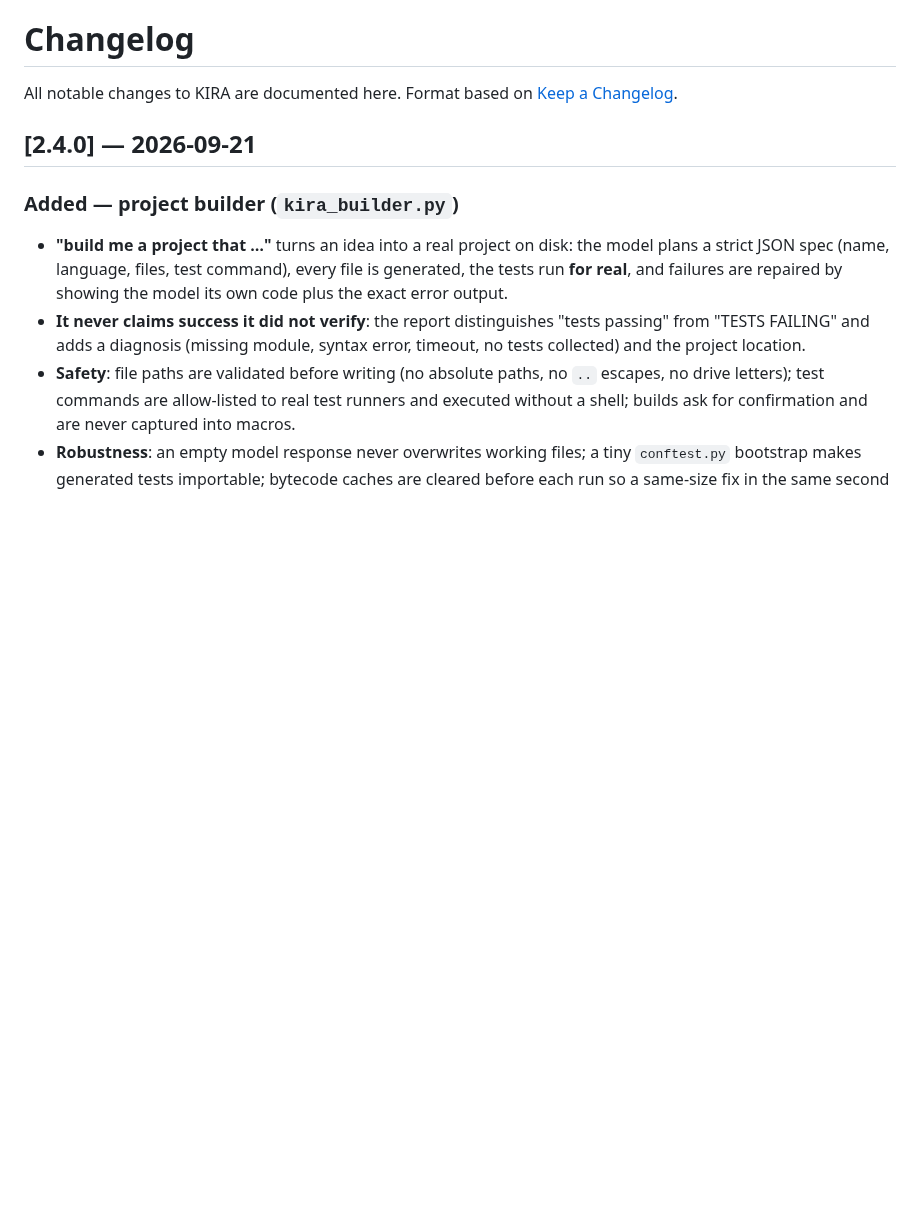
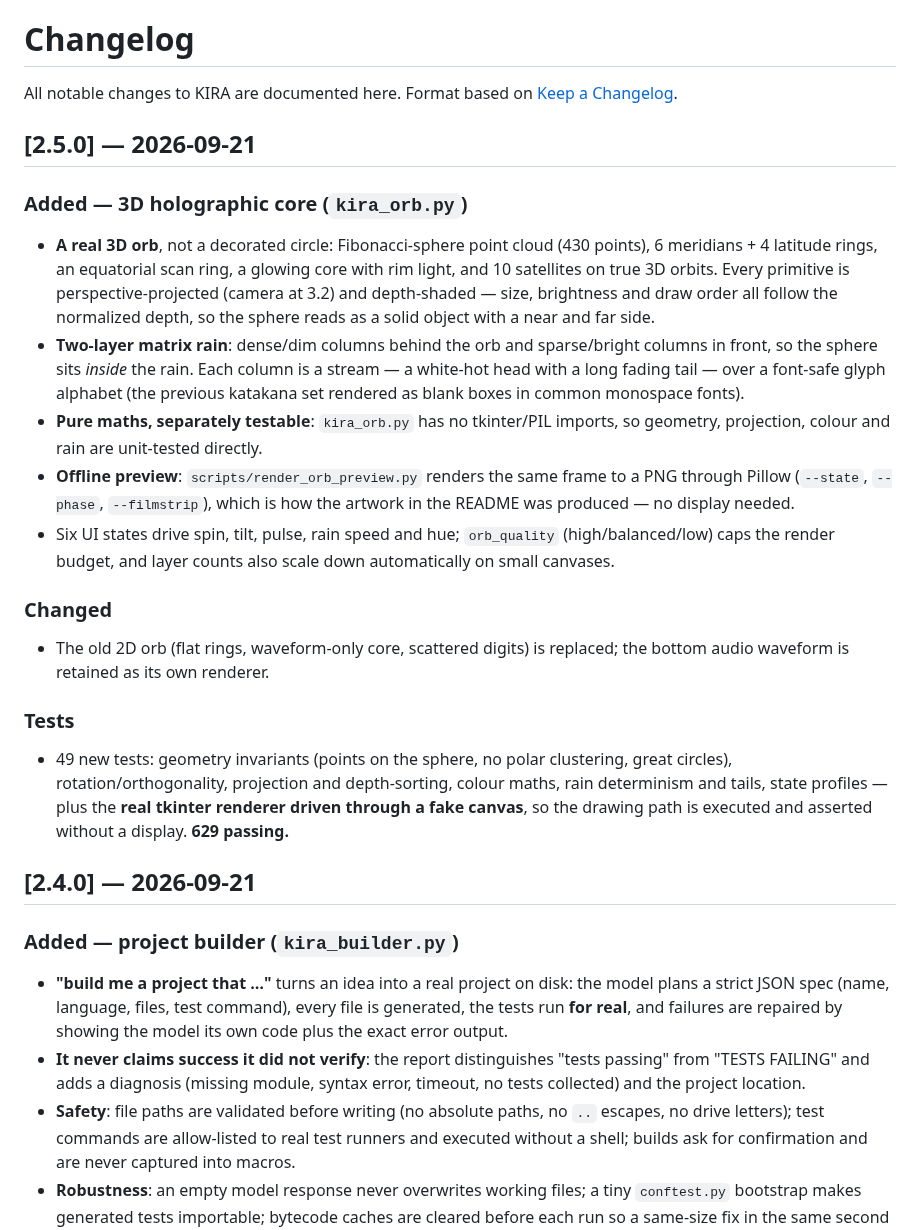
Before and after one commit to zak001-afk/kira, a Markdown page: CHANGELOG.md, the part around the change. Rendered like a GitHub page; blank space fills up the shorter version.

```diff
--- a/CHANGELOG.md
+++ b/CHANGELOG.md
@@ -2,6 +2,40 @@
 
 All notable changes to KIRA are documented here.
 Format based on [Keep a Changelog](https://keepachangelog.com/).
+
+## [2.5.0] — 2026-09-21
+
+### Added — 3D holographic core (`kira_orb.py`)
+- **A real 3D orb**, not a decorated circle: Fibonacci-sphere point cloud
+  (430 points), 6 meridians + 4 latitude rings, an equatorial scan ring, a
+  glowing core with rim light, and 10 satellites on true 3D orbits. Every
+  primitive is perspective-projected (camera at 3.2) and depth-shaded —
+  size, brightness and draw order all follow the normalized depth, so the
+  sphere reads as a solid object with a near and far side.
+- **Two-layer matrix rain**: dense/dim columns behind the orb and
+  sparse/bright columns in front, so the sphere sits *inside* the rain.
+  Each column is a stream — a white-hot head with a long fading tail — over
+  a font-safe glyph alphabet (the previous katakana set rendered as blank
+  boxes in common monospace fonts).
+- **Pure maths, separately testable**: `kira_orb.py` has no tkinter/PIL
+  imports, so geometry, projection, colour and rain are unit-tested directly.
+- **Offline preview**: `scripts/render_orb_preview.py` renders the same
+  frame to a PNG through Pillow (`--state`, `--phase`, `--filmstrip`), which
+  is how the artwork in the README was produced — no display needed.
+- Six UI states drive spin, tilt, pulse, rain speed and hue; `orb_quality`
+  (high/balanced/low) caps the render budget, and layer counts also scale
+  down automatically on small canvases.
+
+### Changed
+- The old 2D orb (flat rings, waveform-only core, scattered digits) is
+  replaced; the bottom audio waveform is retained as its own renderer.
+
+### Tests
+- 49 new tests: geometry invariants (points on the sphere, no polar
+  clustering, great circles), rotation/orthogonality, projection and
+  depth-sorting, colour maths, rain determinism and tails, state profiles —
+  plus the **real tkinter renderer driven through a fake canvas**, so the
+  drawing path is executed and asserted without a display. **629 passing.**
 
 ## [2.4.0] — 2026-09-21
 
```
Also changed, not shown: README.md (+48 -5 lines), assets/orb_preview.png (added), assets/orb_states.png (added), 7 other files.
